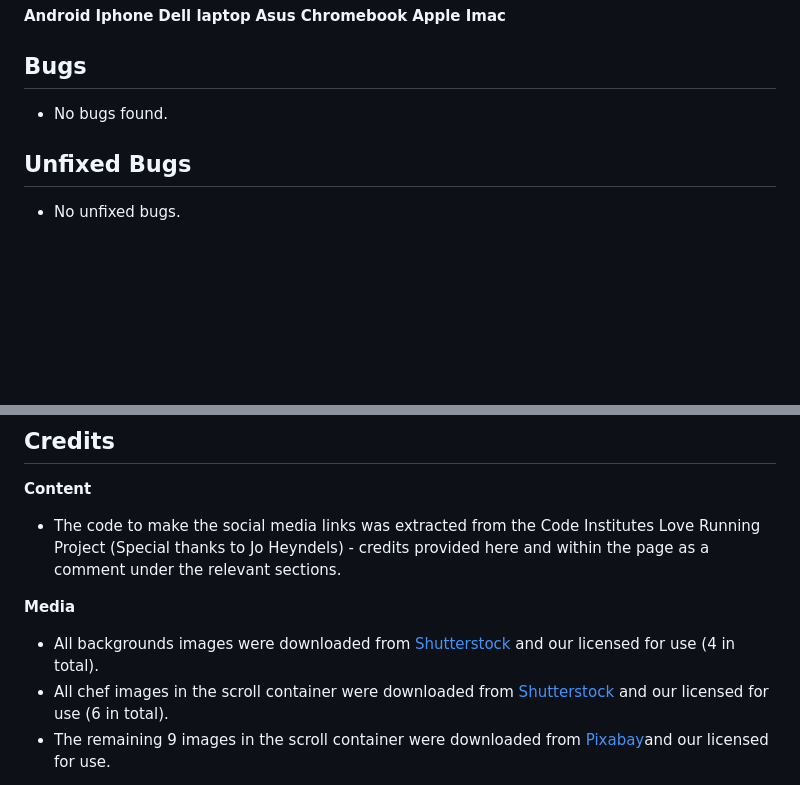
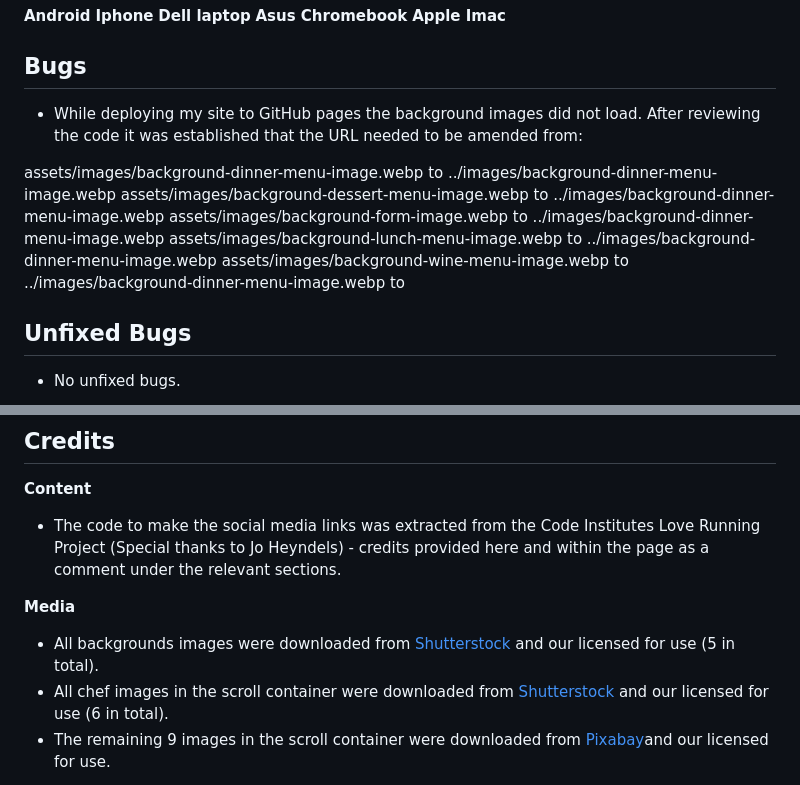
Before and after one commit to Dhitchen28963/La-Citadelle-Project1, a Markdown page: README.md, 2 parts joined by grey strips. Rendered like a GitHub page; blank space fills up the shorter version.

Commit message:
added bug regarding background images to readme

```diff
--- a/README.md
+++ b/README.md
@@ -344,7 +344,15 @@ No erros were report when passing through the official W3C HTML validator.
 **Apple Imac**
 
 ## Bugs
-* No bugs found.
+* While deploying my site to GitHub pages the background images did not load. After reviewing the code it was established that the URL needed to be amended from:
+
+assets/images/background-dinner-menu-image.webp to ../images/background-dinner-menu-image.webp
+assets/images/background-dessert-menu-image.webp to ../images/background-dinner-menu-image.webp
+assets/images/background-form-image.webp to ../images/background-dinner-menu-image.webp
+assets/images/background-lunch-menu-image.webp to ../images/background-dinner-menu-image.webp
+assets/images/background-wine-menu-image.webp to ../images/background-dinner-menu-image.webp
+ to
+
 
 ## Unfixed Bugs
 * No unfixed bugs.
@@ -396,6 +404,6 @@ The link can be found here - [La Citadelle](https://dhitchen28963.github.io/La-C
 * The code to make the social media links was extracted from the Code Institutes Love Running Project (Special thanks to Jo Heyndels) - credits provided here and within the page as a comment under the relevant sections.
 
 **Media**
-* All backgrounds images were downloaded from [Shutterstock](https://www.shutterstock.com/) and our licensed for use (4 in total).
+* All backgrounds images were downloaded from [Shutterstock](https://www.shutterstock.com/) and our licensed for use (5 in total).
 * All chef images in the scroll container were downloaded from [Shutterstock](https://www.shutterstock.com/) and our licensed for use (6 in total).
 * The remaining 9 images in the scroll container were downloaded from [Pixabay](https://pixabay.com/)and our licensed for use.
```
